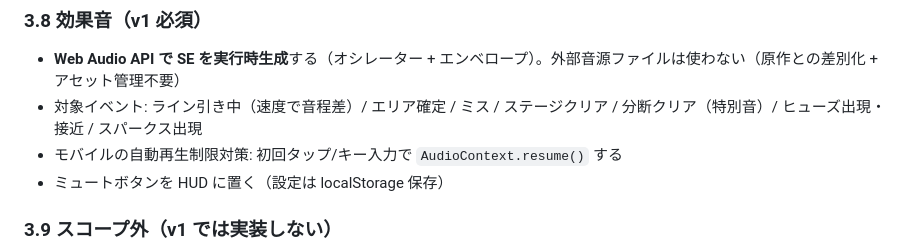
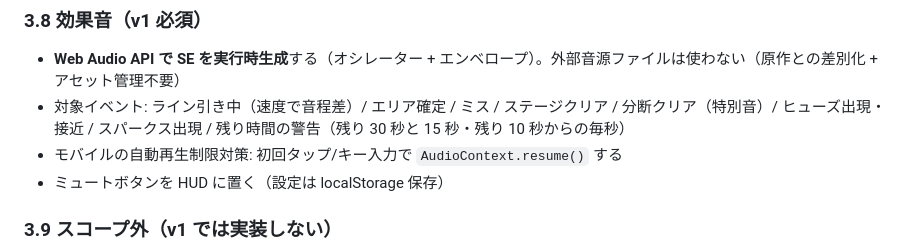
Before and after one commit to shimabox/qixxx, a Markdown page: docs/plan.md, the part around the change. GitHub-like rendering.

```diff
--- a/docs/plan.md
+++ b/docs/plan.md
@@ -103,7 +103,7 @@
 ### 3.8 効果音（v1 必須）
 
 - **Web Audio API で SE を実行時生成**する（オシレーター + エンベロープ）。外部音源ファイルは使わない（原作との差別化 + アセット管理不要）
-- 対象イベント: ライン引き中（速度で音程差）/ エリア確定 / ミス / ステージクリア / 分断クリア（特別音）/ ヒューズ出現・接近 / スパークス出現
+- 対象イベント: ライン引き中（速度で音程差）/ エリア確定 / ミス / ステージクリア / 分断クリア（特別音）/ ヒューズ出現・接近 / スパークス出現 / 残り時間の警告（残り 30 秒と 15 秒・残り 10 秒からの毎秒）
 - モバイルの自動再生制限対策: 初回タップ/キー入力で `AudioContext.resume()` する
 - ミュートボタンを HUD に置く（設定は localStorage 保存）
 
```
Also changed, not shown: README.md (+1 -1 lines), docs/how-to-play.md (+1 -1 lines).
